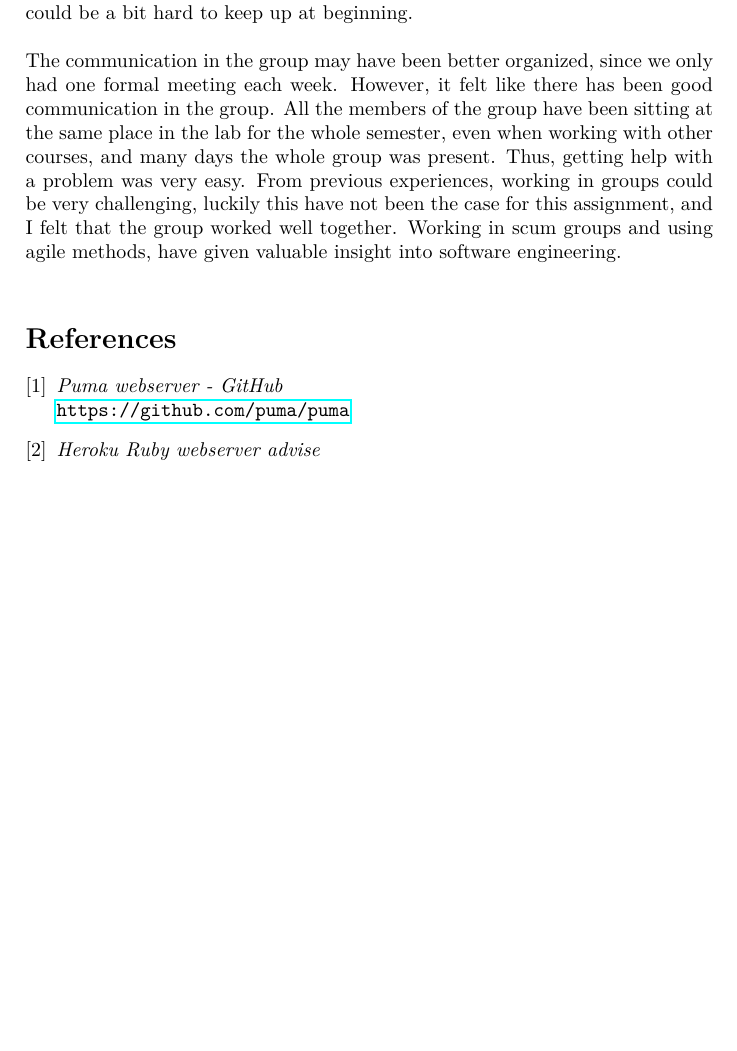
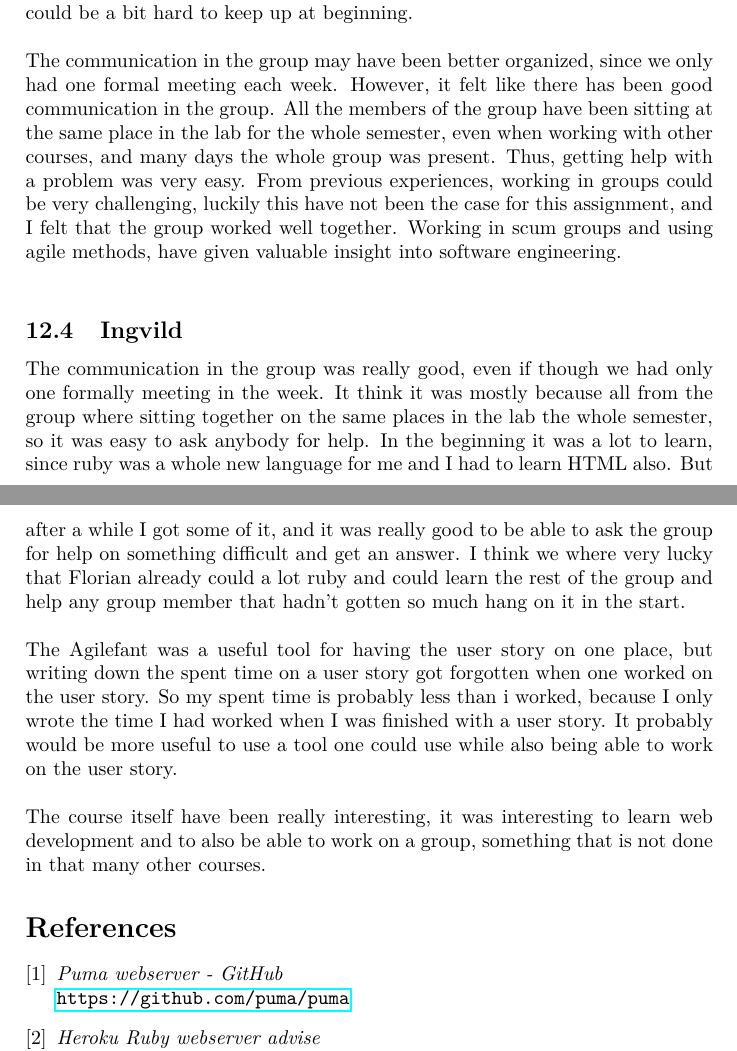
Before and after one commit to turi-inc/project_report, a LaTeX document (project_report.tex): part of page 18 of 19 before the commit and two parts of pages 18 and 19 of 19 after it, the two joined at a grey line, cut so that both start at the same text, the shorter picture padded with empty space. Compiled offline with pdfLaTeX.

Commit message:
wrote some more

```diff
--- a/project_report.tex
+++ b/project_report.tex
@@ -490,6 +490,15 @@ Our group was also very lucky to have the exchange student, Florian on the team,
 The communication in the group may have been better organized, since we only had one formal meeting each week. However, it felt like there has been good communication in the group. All the members of the group have been sitting at the same place in the lab for the whole semester, even when working with other courses, and many days the whole group was present. Thus, getting help with a problem was very easy.
 From previous experiences, working in groups could be very challenging, luckily this have not been the case for this assignment, and I felt that the group worked well together. Working in scum groups and using agile methods, have given valuable insight into software engineering.  \\
 
+\subsection{Ingvild}
+The communication in the group was really good, even if though we had only one formally meeting in the week. It think it was mostly because all from the group where sitting together on the same places in the lab the whole semester, so it was easy to ask anybody for help. In the beginning it was a lot to learn, since ruby was a whole new language for me and I had to learn HTML also. But after a while I got some of it, and it was really good to be able to ask the group for help on something difficult and get an answer. I think we where very lucky that Florian already could a lot ruby and could learn the rest of the group and help any group member that hadn't gotten so much hang on it in the start.\\
+
+\noindent
+The Agilefant was a useful tool for having the user story on one place, but writing down the spent time on a user story got forgotten when one worked on the user story. So my spent time is probably less than i worked, because I only wrote the time I had worked when I was finished with a user story. It probably would be more useful to use a tool one could use while also being able to work on the user story. \\
+
+\noindent
+The course itself have been really interesting, it was interesting to learn web development and to  also be able to work on a group, something that is not done in that many other courses.
+
 
 %\printbibliography[heading=bibintoc, title={References}]
 
```
Also changed, not shown: project_report.tex (2 more changed lines).
